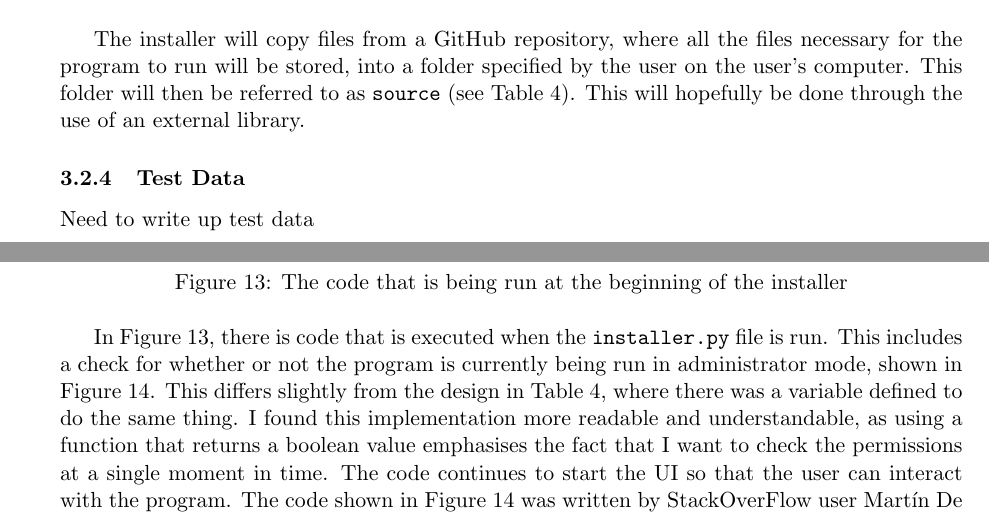
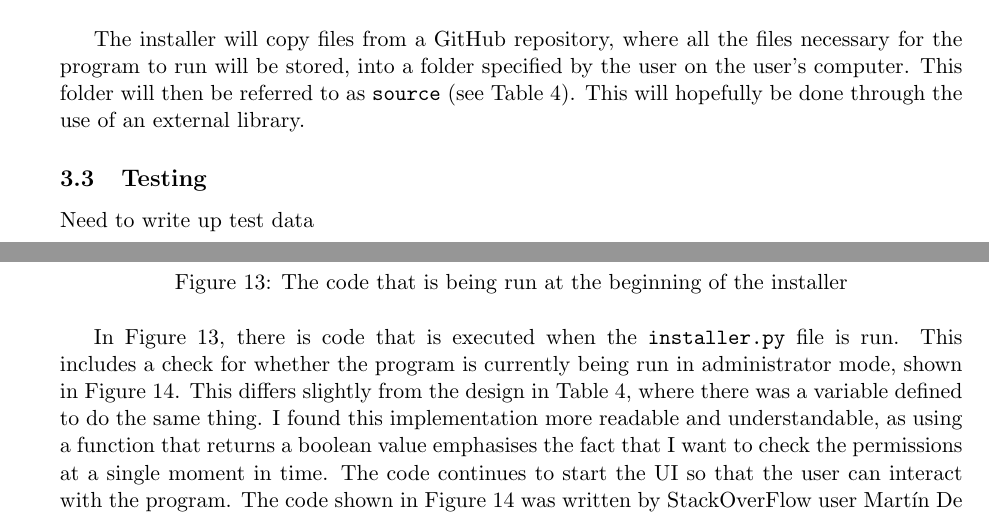
Before and after one commit to nathan-tat/cs_nea_2025, a LaTeX document (latex/main.tex): two parts of pages 15 and 16 of 21, joined at a grey line, cut so that both start at the same text. Compiled offline with pdfLaTeX.

Commit message:
Things done

```diff
--- a/latex/main.tex
+++ b/latex/main.tex
@@ -553,7 +553,7 @@
 
                 The installer will copy files from a GitHub repository, where all the files necessary for the program to run will be stored, into a folder specified by the user on the user's computer. This folder will then be referred to as \verb|source| (see \autoref{tbl:data_structs_c1}). This will hopefully be done through the use of an external library.
 
-            \subsubsection{Test Data}
+        \subsection{Testing}
                 Need to write up test data
 
 
@@ -579,7 +579,7 @@ if __name__ == "__main__":
                    \label{sc:if_name_main_c1}
                 \end{figure}
 
-                In \autoref{sc:if_name_main_c1}, there is code that is executed when the \verb|installer.py| file is run. This includes a check for whether or not the program is currently being run in administrator mode, shown in \autoref{sc:admin_checker}. This differs slightly from the design in \autoref{tbl:data_structs_c1}, where there was a variable defined to do the same thing. I found this implementation more readable and understandable, as using a function that returns a boolean value emphasises the fact that I want to check the permissions at a single moment in time. The code continues to start the UI so that the user can interact with the program. The code shown in \autoref{sc:admin_checker} was written by \href{https://stackoverflow.com/questions/130763/request-uac-elevation-from-within-a-python-script}{StackOverFlow user Martín De la Fuente}.
+                In \autoref{sc:if_name_main_c1}, there is code that is executed when the \verb|installer.py| file is run. This includes a check for whether the program is currently being run in administrator mode, shown in \autoref{sc:admin_checker}. This differs slightly from the design in \autoref{tbl:data_structs_c1}, where there was a variable defined to do the same thing. I found this implementation more readable and understandable, as using a function that returns a boolean value emphasises the fact that I want to check the permissions at a single moment in time. The code continues to start the UI so that the user can interact with the program. The code shown in \autoref{sc:admin_checker} was written by \href{https://stackoverflow.com/questions/130763/request-uac-elevation-from-within-a-python-script}{StackOverFlow user Martín De la Fuente}.
 
 
                 % sc:admin_checker
```
Also changed, not shown: latex/main.tex (7 more changed lines).
